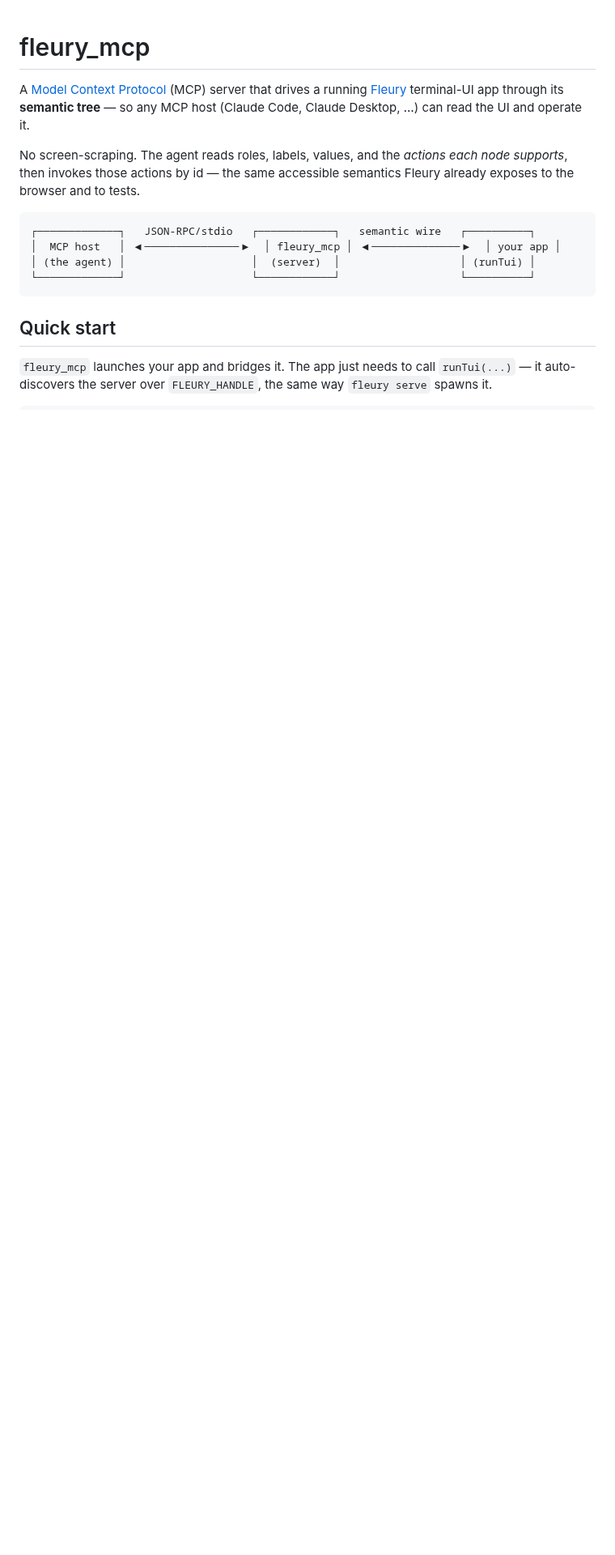
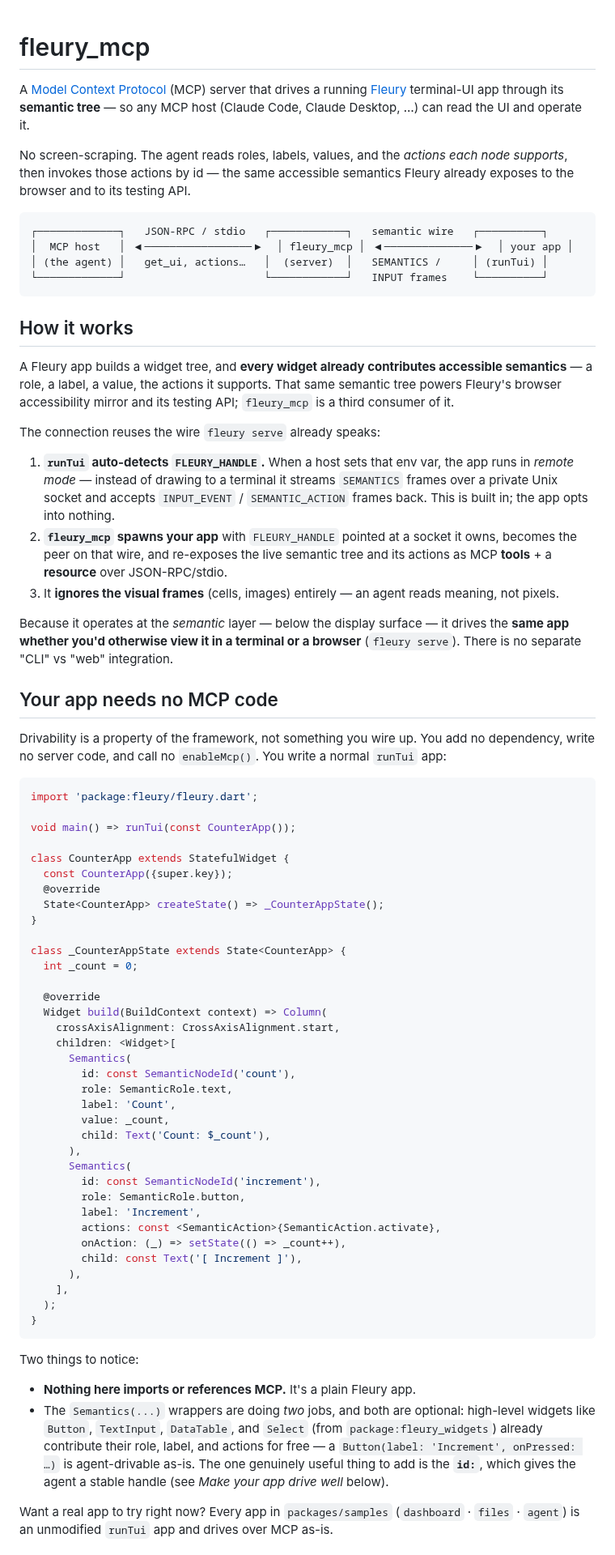
Before and after one commit to danReynolds/fleury, a Markdown page: packages/fleury_mcp/README.md, the part around one of its changes. Shown at 81% size. Drawn GitHub-style; blank space fills up the shorter version.

````diff
--- a/packages/fleury_mcp/README.md
+++ b/packages/fleury_mcp/README.md
@@ -7,17 +7,93 @@ can read the UI and operate it.
 
 No screen-scraping. The agent reads roles, labels, values, and the *actions each
 node supports*, then invokes those actions by id — the same accessible semantics
-Fleury already exposes to the browser and to tests.
+Fleury already exposes to the browser and to its testing API.
 
 ```
-┌─────────────┐   JSON-RPC/stdio   ┌────────────┐   semantic wire   ┌──────────┐
-│  MCP host   │ ◀───────────────▶  │ fleury_mcp │ ◀──────────────▶  │ your app │
-│ (the agent) │                    │  (server)  │                   │ (runTui) │
-└─────────────┘                    └────────────┘                   └──────────┘
+┌─────────────┐   JSON-RPC / stdio   ┌────────────┐   semantic wire   ┌──────────┐
+│  MCP host   │ ◀─────────────────▶  │ fleury_mcp │ ◀──────────────▶  │ your app │
+│ (the agent) │   get_ui, actions…   │  (server)  │   SEMANTICS /     │ (runTui) │
+└─────────────┘                      └────────────┘   INPUT frames    └──────────┘
 ```
 
-## Quick start
+## How it works
 
-`fleury_mcp` launches your app and bridges it. The app just needs to call
-`runTui(...)` — it auto-discovers the server over `FLEURY_HANDLE`, the same way
-`fleury serve` spawns it.
+A Fleury app builds a widget tree, and **every widget already contributes
+accessible semantics** — a role, a label, a value, the actions it supports. That
+same semantic tree powers Fleury's browser accessibility mirror and its testing
+API; `fleury_mcp` is a third consumer of it.
+
+The connection reuses the wire `fleury serve` already speaks:
+
+1. **`runTui` auto-detects `FLEURY_HANDLE`.** When a host sets that env var,
+   the app runs in *remote mode* — instead of drawing to a terminal it streams
+   `SEMANTICS` frames over a private Unix socket and accepts `INPUT_EVENT` /
+   `SEMANTIC_ACTION` frames back. This is built in; the app opts into nothing.
+2. **`fleury_mcp` spawns your app** with `FLEURY_HANDLE` pointed at a socket it
+   owns, becomes the peer on that wire, and re-exposes the live semantic tree
+   and its actions as MCP **tools** + a **resource** over JSON-RPC/stdio.
+3. It **ignores the visual frames** (cells, images) entirely — an agent reads
+   meaning, not pixels.
+
+Because it operates at the *semantic* layer — below the display surface — it
+drives the **same app whether you'd otherwise view it in a terminal or a
+browser** (`fleury serve`). There is no separate "CLI" vs "web" integration.
+
+## Your app needs no MCP code
+
+Drivability is a property of the framework, not something you wire up. You add no
+dependency, write no server code, and call no `enableMcp()`. You write a normal
+`runTui` app:
+
+```dart
+import 'package:fleury/fleury.dart';
+
+void main() => runTui(const CounterApp());
+
+class CounterApp extends StatefulWidget {
+  const CounterApp({super.key});
+  @override
+  State<CounterApp> createState() => _CounterAppState();
+}
+
+class _CounterAppState extends State<CounterApp> {
+  int _count = 0;
+
+  @override
+  Widget build(BuildContext context) => Column(
+    crossAxisAlignment: CrossAxisAlignment.start,
+    children: <Widget>[
+      Semantics(
+        id: const SemanticNodeId('count'),
+        role: SemanticRole.text,
+        label: 'Count',
+        value: _count,
+        child: Text('Count: $_count'),
+      ),
+      Semantics(
+        id: const SemanticNodeId('increment'),
+        role: SemanticRole.button,
+        label: 'Increment',
+        actions: const <SemanticAction>{SemanticAction.activate},
+        onAction: (_) => setState(() => _count++),
+        child: const Text('[ Increment ]'),
+      ),
+    ],
+  );
+}
+```
+
+Two things to notice:
+
+- **Nothing here imports or references MCP.** It's a plain Fleury app.
+- The `Semantics(...)` wrappers are doing *two* jobs, and both are optional:
+  high-level widgets like `Button`, `TextInput`, `DataTable`, and `Select` (from
+  `package:fleury_widgets`) already contribute their role, label, and actions for
+  free — a `Button(label: 'Increment', onPressed: …)` is agent-drivable as-is.
+  The one genuinely useful thing to add is the **`id:`**, which gives the agent a
+  stable handle (see *Make your app drive well* below).
+
+Want a real app to try right now? Every app in `packages/samples`
+(`dashboard` · `files` · `agent`) is an unmodified `runTui` app and drives over
+MCP as-is.
+
````
Also changed, not shown: other parts of packages/fleury_mcp/README.md (+97 -58 lines).
